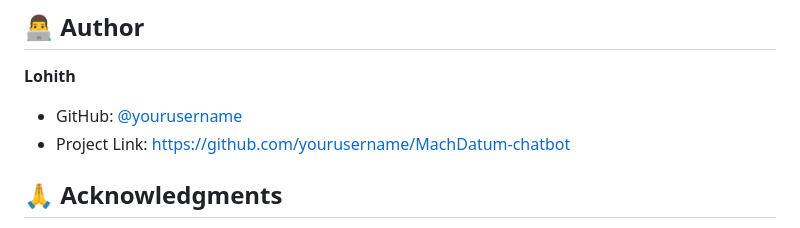
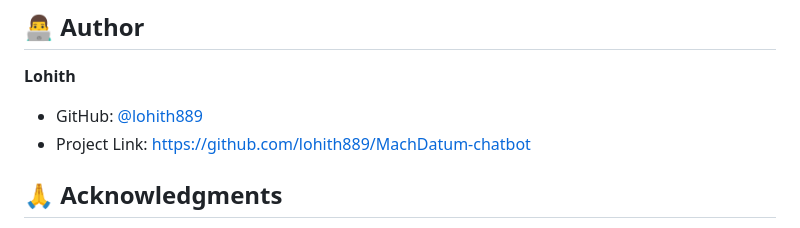
Before and after one commit to lohith889/MachDatum-chatbot, a Markdown page: README.md, the part around the change. Drawn GitHub-style.

Commit message:
Update author information in README.md

```diff
--- a/README.md
+++ b/README.md
@@ -444,8 +444,8 @@ CMD ["python", "app.py"]
 
 **Lohith**
 
-- GitHub: [@yourusername](https://github.com/yourusername)
-- Project Link: [https://github.com/yourusername/MachDatum-chatbot](https://github.com/yourusername/MachDatum-chatbot)
+- GitHub: [@lohith889](https://github.com/lohith889)
+- Project Link: [https://github.com/lohith889/MachDatum-chatbot](https://github.com/lohith889/MachDatum-chatbot)
 
 ## 🙏 Acknowledgments
 
```
